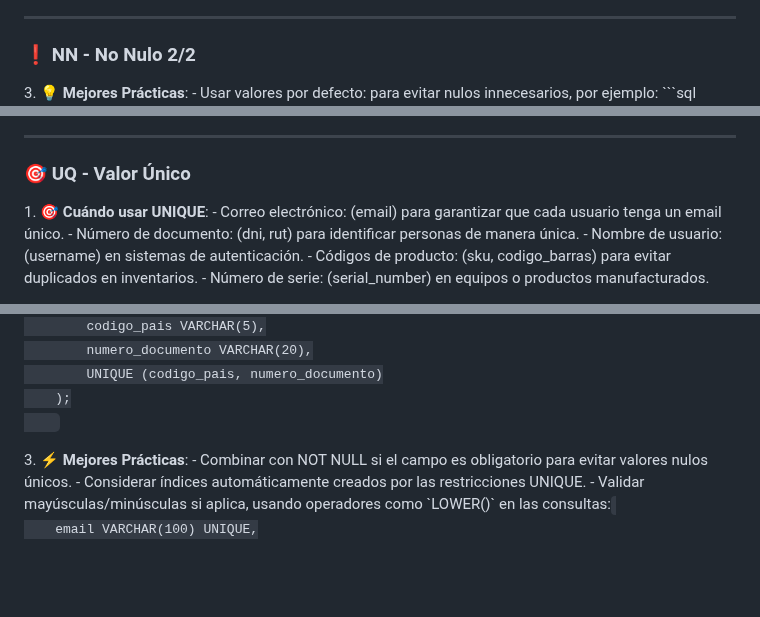
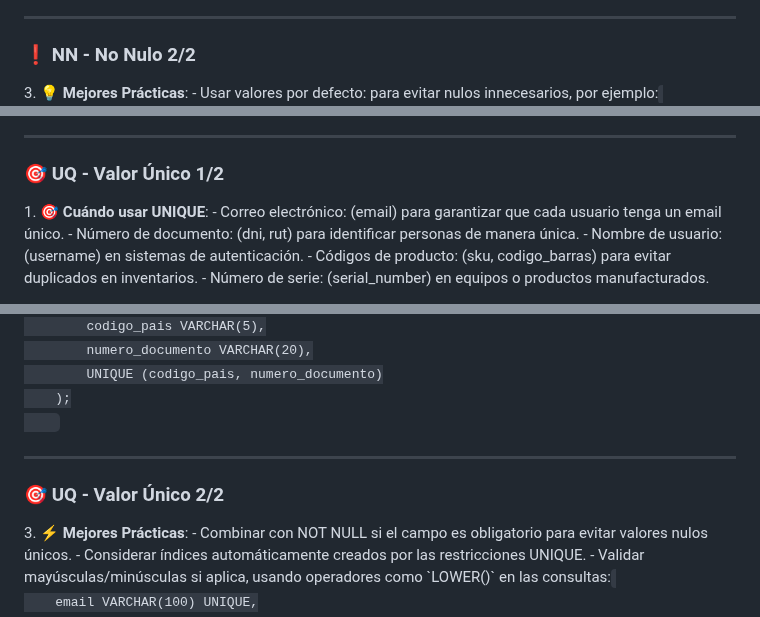
Before and after one commit to sanchezluys/PostgreSQL-Nivel-0, a Markdown page: 1_La_Tabla/tabla.md, 3 parts joined by grey strips. Rendered like a GitHub page; blank space fills up the shorter version.

Commit message:
ajustando valor unico

````diff
--- a/1_La_Tabla/tabla.md
+++ b/1_La_Tabla/tabla.md
@@ -162,5 +162,5 @@
 <p class="fragment" data-fragment-index="3" style="text-align: left;">
   3. <strong>💡 Mejores Prácticas</strong>:
   - Usar valores por defecto: para evitar nulos innecesarios, por ejemplo:
-    ```sql
+    <code>
     estado_pedido VARCHAR(20) NOT NULL DEFAULT 'pendiente'
@@ -173,7 +173,7 @@
 
 ---
 
-### 🎯 UQ - Valor Único
+### 🎯 UQ - Valor Único 1/2
 
 <p class="fragment" data-fragment-index="1" style="text-align: left;">
   1. <strong>🎯 Cuándo usar UNIQUE</strong>:
@@ -204,6 +204,10 @@
     );
     </code>
 </p>
+
+---
+
+### 🎯 UQ - Valor Único 2/2
 
 <p class="fragment" data-fragment-index="3" style="text-align: left;">
   3. <strong>⚡ Mejores Prácticas</strong>:
````
Also changed, not shown: other parts of 1_La_Tabla/tabla.md (+1 -1 lines).
